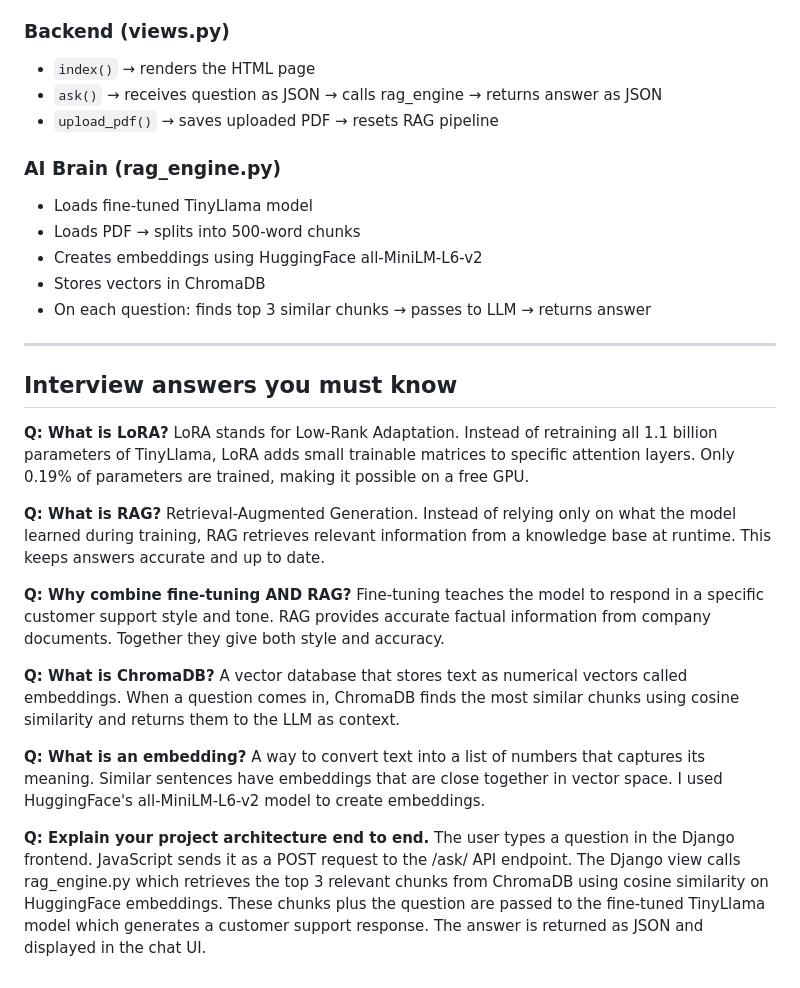
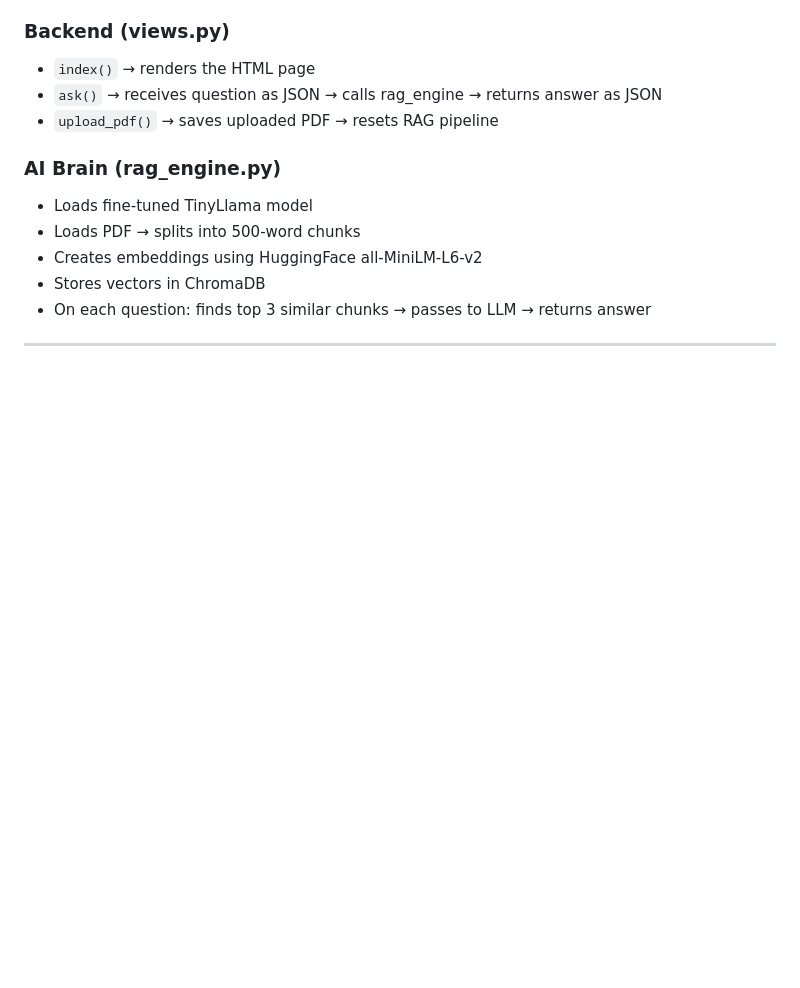
Before and after one commit to Nithish-Kumar-C/customer-support-ai, a Markdown page: README.md, the part around the change. Rendered like a GitHub page; blank space fills up the shorter version.

Commit message:
readme
Removed interview questions and answers section from README.

```diff
--- a/README.md
+++ b/README.md
@@ -112,38 +112,3 @@ refunds, orders, billing, and account issues — good enough for the interview d
 - On each question: finds top 3 similar chunks → passes to LLM → returns answer
 
 ---
-
-## Interview answers you must know
-
-**Q: What is LoRA?**
-LoRA stands for Low-Rank Adaptation. Instead of retraining all 1.1 billion
-parameters of TinyLlama, LoRA adds small trainable matrices to specific attention
-layers. Only 0.19% of parameters are trained, making it possible on a free GPU.
-
-**Q: What is RAG?**
-Retrieval-Augmented Generation. Instead of relying only on what the model learned
-during training, RAG retrieves relevant information from a knowledge base at
-runtime. This keeps answers accurate and up to date.
-
-**Q: Why combine fine-tuning AND RAG?**
-Fine-tuning teaches the model to respond in a specific customer support style and
-tone. RAG provides accurate factual information from company documents. Together
-they give both style and accuracy.
-
-**Q: What is ChromaDB?**
-A vector database that stores text as numerical vectors called embeddings.
-When a question comes in, ChromaDB finds the most similar chunks using cosine
-similarity and returns them to the LLM as context.
-
-**Q: What is an embedding?**
-A way to convert text into a list of numbers that captures its meaning. Similar
-sentences have embeddings that are close together in vector space. I used
-HuggingFace's all-MiniLM-L6-v2 model to create embeddings.
-
-**Q: Explain your project architecture end to end.**
-The user types a question in the Django frontend. JavaScript sends it as a POST
-request to the /ask/ API endpoint. The Django view calls rag_engine.py which
-retrieves the top 3 relevant chunks from ChromaDB using cosine similarity on
-HuggingFace embeddings. These chunks plus the question are passed to the
-fine-tuned TinyLlama model which generates a customer support response.
-The answer is returned as JSON and displayed in the chat UI.
```
